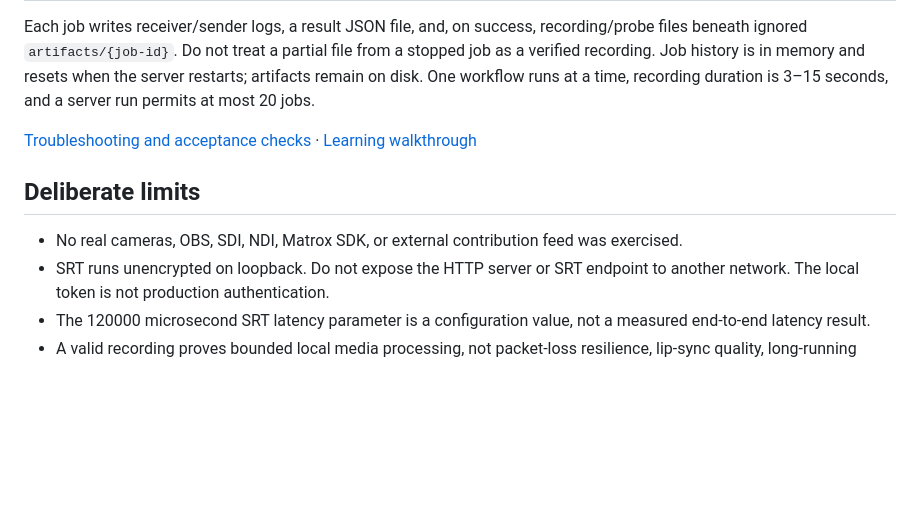
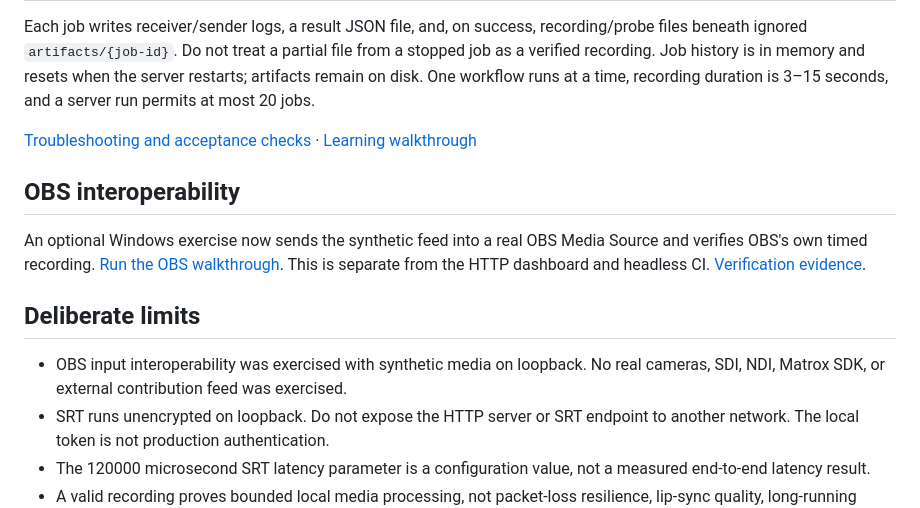
Before and after one commit to robcorbisiero/media-workflow-lab, a Markdown page: README.md, the part around the change. Rendered like a GitHub page; blank space fills up the shorter version.

Commit message:
Add verified portable OBS SRT input interoperability exercise

```diff
--- a/README.md
+++ b/README.md
@@ -80,9 +80,13 @@ Each job writes receiver/sender logs, a result JSON file, and, on success, recor
 
 [Troubleshooting and acceptance checks](docs/runbook.md) · [Learning walkthrough](docs/learning.md)
 
+## OBS interoperability
+
+An optional Windows exercise now sends the synthetic feed into a real OBS Media Source and verifies OBS's own timed recording. [Run the OBS walkthrough](docs/obs-interop.md). This is separate from the HTTP dashboard and headless CI. [Verification evidence](docs/verification.md).
+
 ## Deliberate limits
 
-- No real cameras, OBS, SDI, NDI, Matrox SDK, or external contribution feed was exercised.
+- OBS input interoperability was exercised with synthetic media on loopback. No real cameras, SDI, NDI, Matrox SDK, or external contribution feed was exercised.
 - SRT runs unencrypted on loopback. Do not expose the HTTP server or SRT endpoint to another network. The local token is not production authentication.
 - The 120000 microsecond SRT latency parameter is a configuration value, not a measured end-to-end latency result.
 - A valid recording proves bounded local media processing, not packet-loss resilience, lip-sync quality, long-running stability, failover, or live-event readiness.
```
Also changed, not shown: docs/learning.md (+1 -1 lines), docs/obs-interop.md (added, +50 -0 lines), docs/verification.md (+9 -0 lines), docs/images/obs-recorded-frame.png (added), 1 other file.
